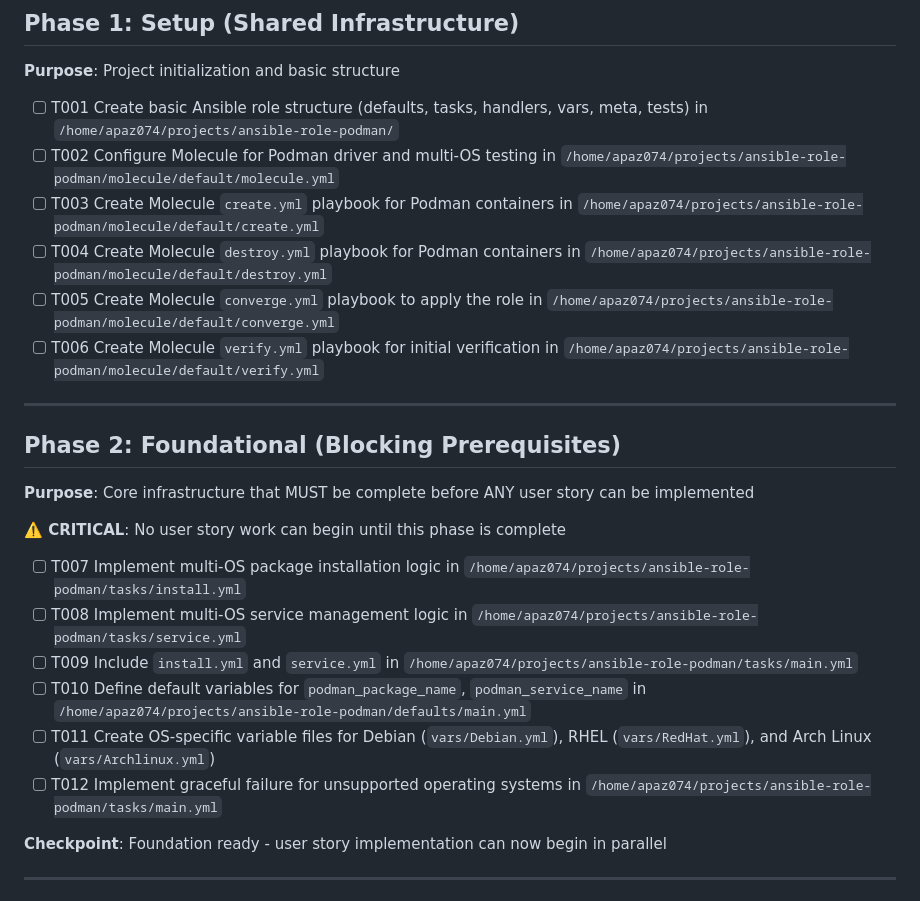
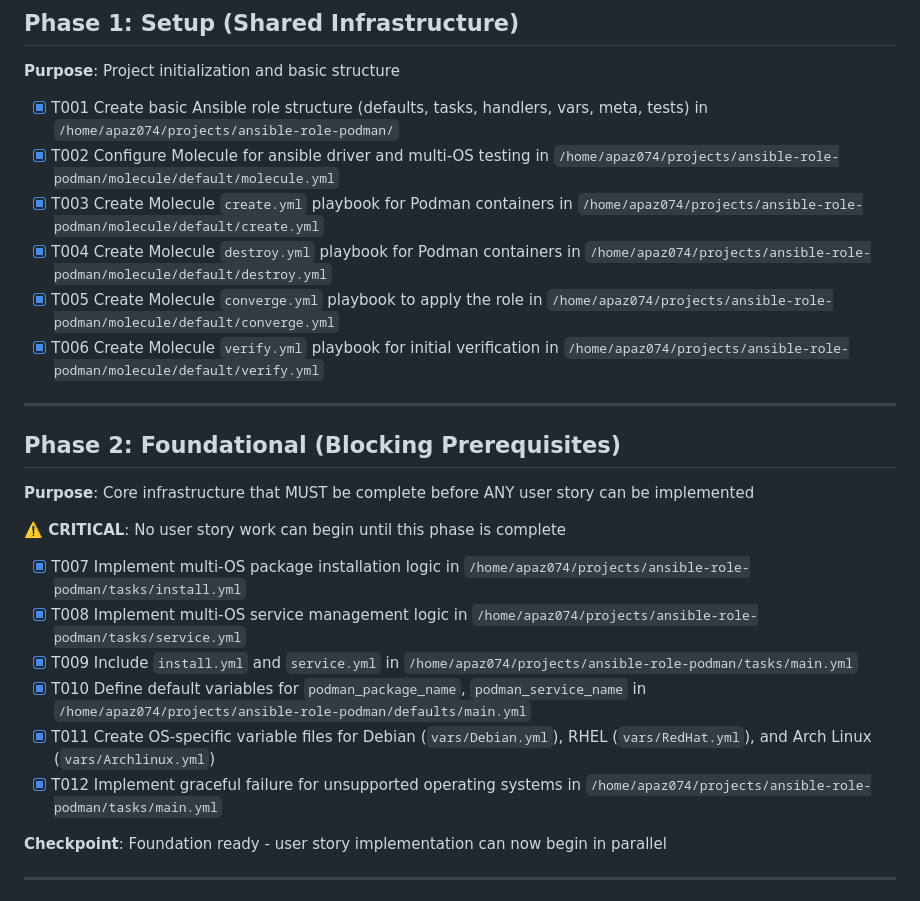
Before and after one commit to apaz074/ansible-role-podman, a Markdown page: specs/001-ansible-role-podman/tasks.md, the part around the change. Drawn GitHub-style.

Commit message:
chore(tasks): Mark setup and foundational tasks as complete
This commit updates the `tasks.md` file to reflect the completion of Phase 1 (Setup) and Phase 2 (Foundational) of the implementation.

```diff
--- a/specs/001-ansible-role-podman/tasks.md
+++ b/specs/001-ansible-role-podman/tasks.md
@@ -29,12 +29,12 @@ description: "Task list template for feature implementation"
 
 **Purpose**: Project initialization and basic structure
 
-- [ ] T001 Create basic Ansible role structure (defaults, tasks, handlers, vars, meta, tests) in `/home/apaz074/projects/ansible-role-podman/`
-- [ ] T002 Configure Molecule for Podman driver and multi-OS testing in `/home/apaz074/projects/ansible-role-podman/molecule/default/molecule.yml`
-- [ ] T003 Create Molecule `create.yml` playbook for Podman containers in `/home/apaz074/projects/ansible-role-podman/molecule/default/create.yml`
-- [ ] T004 Create Molecule `destroy.yml` playbook for Podman containers in `/home/apaz074/projects/ansible-role-podman/molecule/default/destroy.yml`
-- [ ] T005 Create Molecule `converge.yml` playbook to apply the role in `/home/apaz074/projects/ansible-role-podman/molecule/default/converge.yml`
-- [ ] T006 Create Molecule `verify.yml` playbook for initial verification in `/home/apaz074/projects/ansible-role-podman/molecule/default/verify.yml`
+- [x] T001 Create basic Ansible role structure (defaults, tasks, handlers, vars, meta, tests) in `/home/apaz074/projects/ansible-role-podman/`
+- [x] T002 Configure Molecule for ansible driver and multi-OS testing in `/home/apaz074/projects/ansible-role-podman/molecule/default/molecule.yml`
+- [x] T003 Create Molecule `create.yml` playbook for Podman containers in `/home/apaz074/projects/ansible-role-podman/molecule/default/create.yml`
+- [x] T004 Create Molecule `destroy.yml` playbook for Podman containers in `/home/apaz074/projects/ansible-role-podman/molecule/default/destroy.yml`
+- [x] T005 Create Molecule `converge.yml` playbook to apply the role in `/home/apaz074/projects/ansible-role-podman/molecule/default/converge.yml`
+- [x] T006 Create Molecule `verify.yml` playbook for initial verification in `/home/apaz074/projects/ansible-role-podman/molecule/default/verify.yml`
 
 ---
 
@@ -44,12 +44,12 @@ description: "Task list template for feature implementation"
 
 **⚠️ CRITICAL**: No user story work can begin until this phase is complete
 
-- [ ] T007 Implement multi-OS package installation logic in `/home/apaz074/projects/ansible-role-podman/tasks/install.yml`
-- [ ] T008 Implement multi-OS service management logic in `/home/apaz074/projects/ansible-role-podman/tasks/service.yml`
-- [ ] T009 Include `install.yml` and `service.yml` in `/home/apaz074/projects/ansible-role-podman/tasks/main.yml`
-- [ ] T010 Define default variables for `podman_package_name`, `podman_service_name` in `/home/apaz074/projects/ansible-role-podman/defaults/main.yml`
-- [ ] T011 Create OS-specific variable files for Debian (`vars/Debian.yml`), RHEL (`vars/RedHat.yml`), and Arch Linux (`vars/Archlinux.yml`)
-- [ ] T012 Implement graceful failure for unsupported operating systems in `/home/apaz074/projects/ansible-role-podman/tasks/main.yml`
+- [x] T007 Implement multi-OS package installation logic in `/home/apaz074/projects/ansible-role-podman/tasks/install.yml`
+- [x] T008 Implement multi-OS service management logic in `/home/apaz074/projects/ansible-role-podman/tasks/service.yml`
+- [x] T009 Include `install.yml` and `service.yml` in `/home/apaz074/projects/ansible-role-podman/tasks/main.yml`
+- [x] T010 Define default variables for `podman_package_name`, `podman_service_name` in `/home/apaz074/projects/ansible-role-podman/defaults/main.yml`
+- [x] T011 Create OS-specific variable files for Debian (`vars/Debian.yml`), RHEL (`vars/RedHat.yml`), and Arch Linux (`vars/Archlinux.yml`)
+- [x] T012 Implement graceful failure for unsupported operating systems in `/home/apaz074/projects/ansible-role-podman/tasks/main.yml`
 
 **Checkpoint**: Foundation ready - user story implementation can now begin in parallel
 
```
